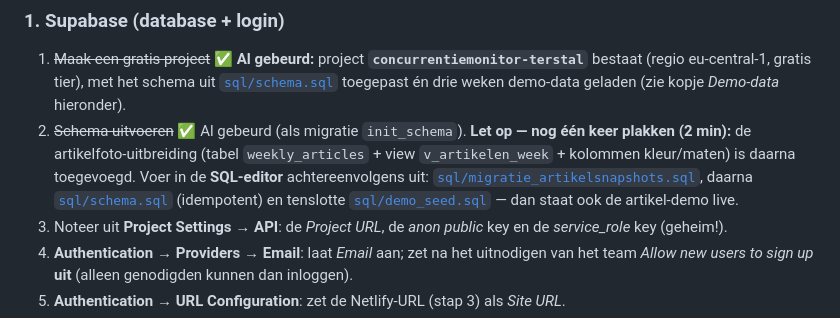
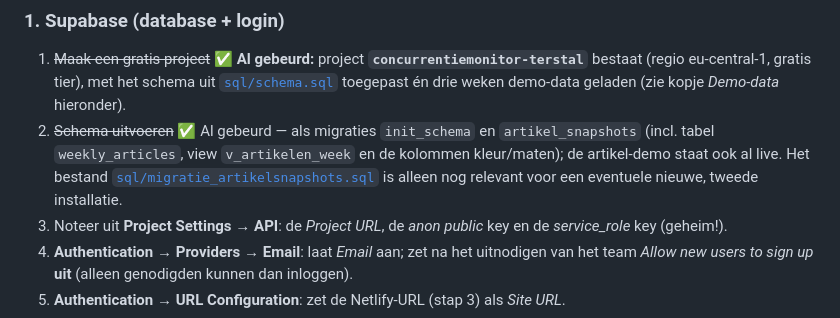
Before and after one commit to nlklund2/Concurrentie-analyse, a Markdown page: README.md, the part around the change. Drawn GitHub-style.

Commit message:
README: artikelfoto-migratie en demo staan live in Supabase
De migratie artikel_snapshots en de bijgewerkte demo-data zijn direct
op het project toegepast; de handmatige plakstap vervalt.

Co-Authored-By: Claude Fable 5 <noreply@anthropic.com>
Claude-Session: https://claude.ai/code/session_0121k3sgae2WR83CzcnszxNu

```diff
--- a/README.md
+++ b/README.md
@@ -46,12 +46,11 @@ GitHub Actions (cron, ma ±06:30 NL)      Supabase (Postgres)
    bestaat (regio eu-central-1, gratis tier), met het schema uit
    [`sql/schema.sql`](sql/schema.sql) toegepast én drie weken demo-data geladen
    (zie kopje *Demo-data* hieronder).
-2. ~~Schema uitvoeren~~ ✅ Al gebeurd (als migratie `init_schema`). **Let op — nog één
-   keer plakken (2 min):** de artikelfoto-uitbreiding (tabel `weekly_articles` + view
-   `v_artikelen_week` + kolommen kleur/maten) is daarna toegevoegd. Voer in de
-   **SQL-editor** achtereenvolgens uit: [`sql/migratie_artikelsnapshots.sql`](sql/migratie_artikelsnapshots.sql),
-   daarna [`sql/schema.sql`](sql/schema.sql) (idempotent) en tenslotte
-   [`sql/demo_seed.sql`](sql/demo_seed.sql) — dan staat ook de artikel-demo live.
+2. ~~Schema uitvoeren~~ ✅ Al gebeurd — als migraties `init_schema` en
+   `artikel_snapshots` (incl. tabel `weekly_articles`, view `v_artikelen_week` en de
+   kolommen kleur/maten); de artikel-demo staat ook al live. Het bestand
+   [`sql/migratie_artikelsnapshots.sql`](sql/migratie_artikelsnapshots.sql) is alleen
+   nog relevant voor een eventuele nieuwe, tweede installatie.
 3. Noteer uit **Project Settings → API**: de *Project URL*, de *anon public* key en de
    *service_role* key (geheim!).
 4. **Authentication → Providers → Email**: laat *Email* aan; zet na het uitnodigen van
```
